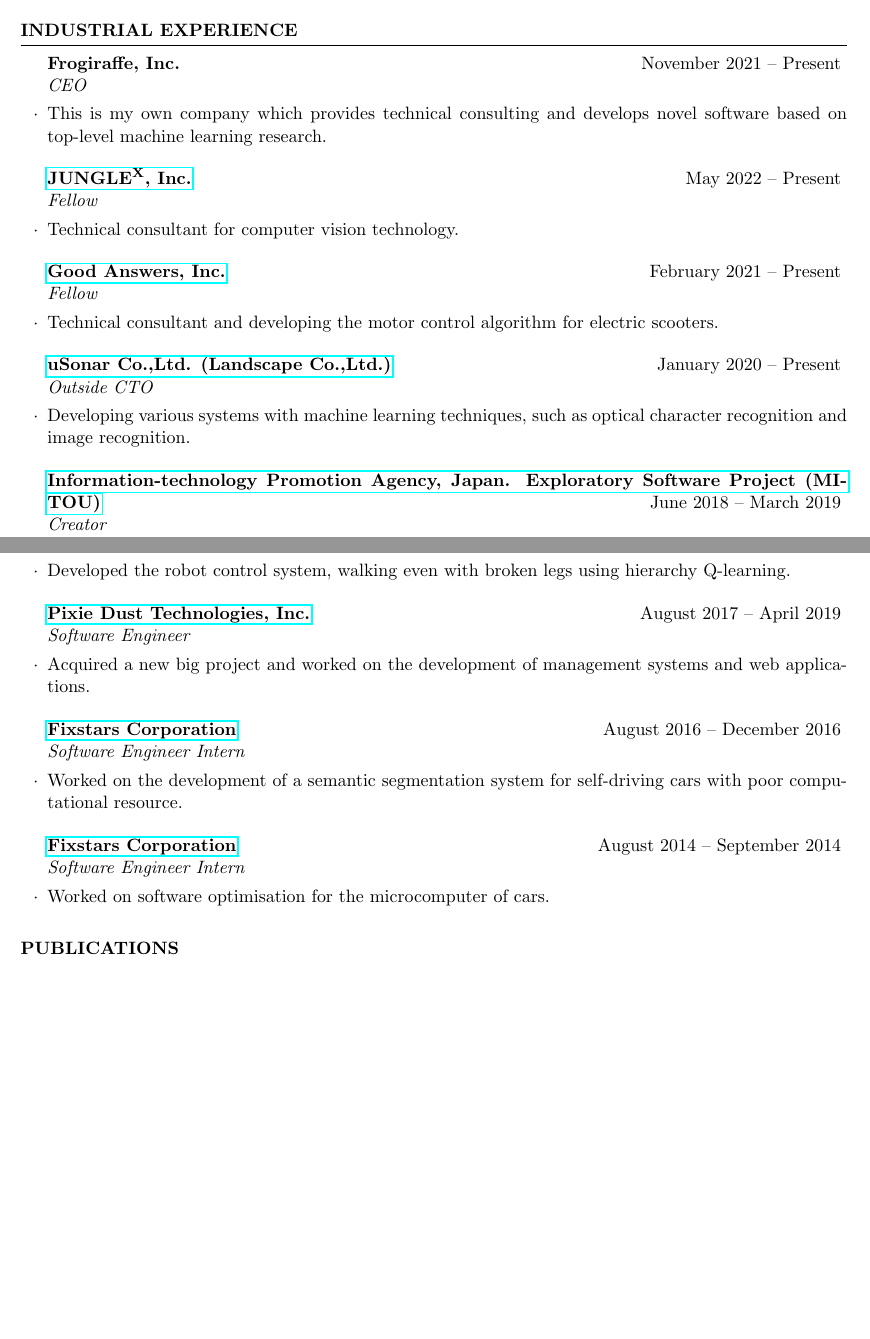
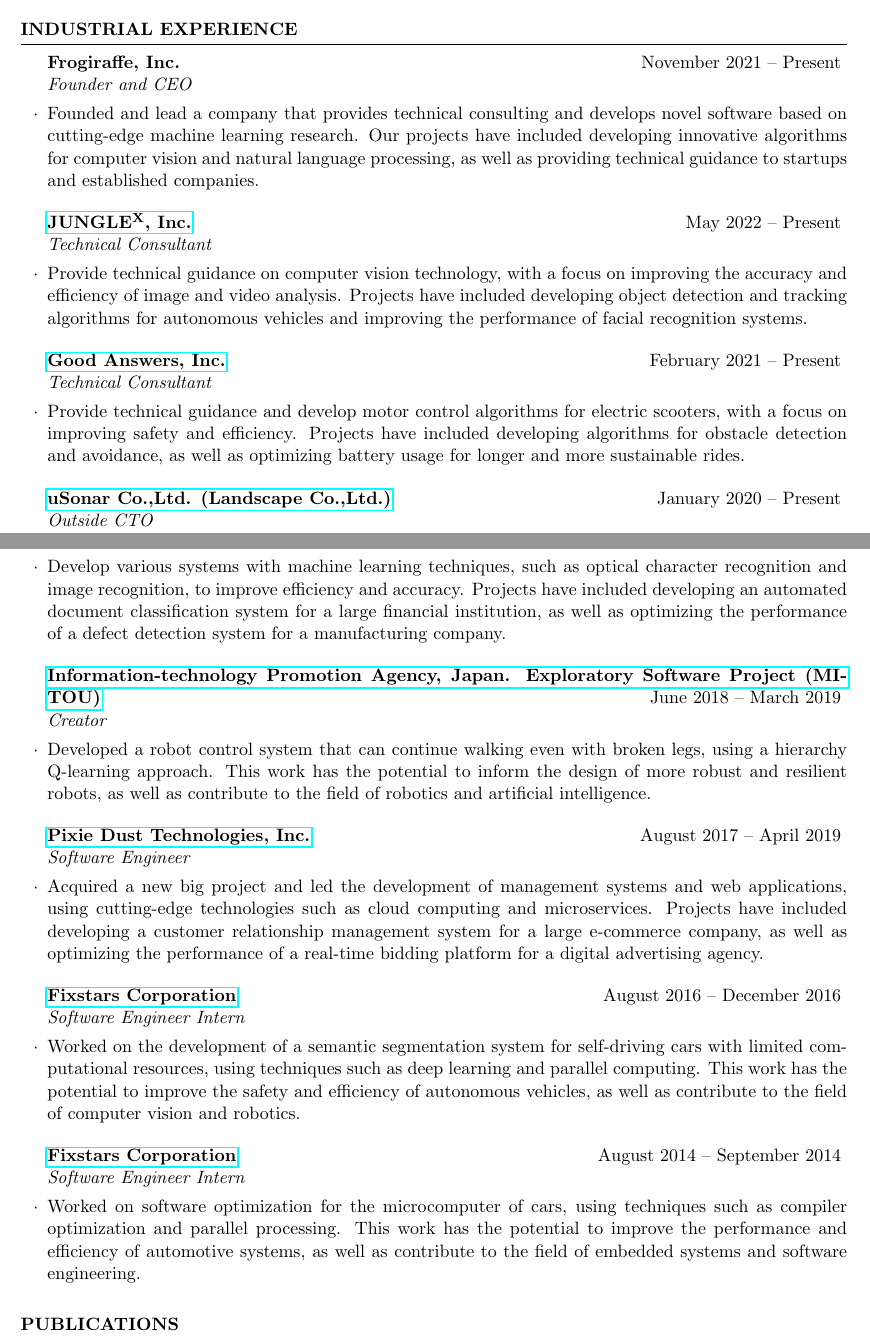
Before and after one commit to DenDen047/DenDen047.github.io, a LaTeX CV (CV/cv.tex): two parts of pages 1 and 2 of 4, joined at a grey line, cut so that both start at the same text, the shorter picture padded with empty space. Compiled offline with pdfLaTeX.

Commit message:
update cv

```diff
--- a/CV/cv.tex
+++ b/CV/cv.tex
@@ -71,36 +71,36 @@
 
 \begin{rSection}{Industrial Experience}
 
-    \begin{rSubsection}{Frogiraffe, Inc.}{November 2021 -- Present}{CEO}{}
-    \item This is my own company which provides technical consulting and develops novel software based on top-level machine learning research.
+    \begin{rSubsection}{Frogiraffe, Inc.}{November 2021 -- Present}{Founder and CEO}{}
+    \item Founded and lead a company that provides technical consulting and develops novel software based on cutting-edge machine learning research. Our projects have included developing innovative algorithms for computer vision and natural language processing, as well as providing technical guidance to startups and established companies.
     \end{rSubsection}
 
-    \begin{rSubsection}{\href{https://jungle.xyz/}{JUNGLE${}^\text{X}$, Inc.}}{May 2022 -- Present}{Fellow}{}
-    \item Technical consultant for computer vision technology.
+    \begin{rSubsection}{\href{https://jungle.xyz/}{JUNGLE${}^\text{X}$, Inc.}}{May 2022 -- Present}{Technical Consultant}{}
+    \item Provide technical guidance on computer vision technology, with a focus on improving the accuracy and efficiency of image and video analysis. Projects have included developing object detection and tracking algorithms for autonomous vehicles and improving the performance of facial recognition systems.
     \end{rSubsection}
 
-    \begin{rSubsection}{\href{https://info.gbiz.go.jp/hojin/ichiran?hojinBango=2430001082637}{Good Answers, Inc.}}{February 2021 -- Present}{Fellow}{}
-    \item Technical consultant and developing the motor control algorithm for electric scooters.
+    \begin{rSubsection}{\href{https://info.gbiz.go.jp/hojin/ichiran?hojinBango=2430001082637}{Good Answers, Inc.}}{February 2021 -- Present}{Technical Consultant}{}
+    \item Provide technical guidance and develop motor control algorithms for electric scooters, with a focus on improving safety and efficiency. Projects have included developing algorithms for obstacle detection and avoidance, as well as optimizing battery usage for longer and more sustainable rides.
     \end{rSubsection}
 
     \begin{rSubsection}{\href{https://www.landscape.co.jp/}{uSonar Co.,Ltd. (Landscape Co.,Ltd.)}}{January 2020 -- Present}{Outside CTO}{}
-    \item Developing various systems with machine learning techniques, such as optical character recognition and image recognition.
+    \item Develop various systems with machine learning techniques, such as optical character recognition and image recognition, to improve efficiency and accuracy. Projects have included developing an automated document classification system for a large financial institution, as well as optimizing the performance of a defect detection system for a manufacturing company.
     \end{rSubsection}
 
     \begin{rSubsection}{\href{https://www.mitou.org/}{Information-technology Promotion Agency, Japan. Exploratory Software Project (MITOU)}}{June 2018 -- March 2019}{Creator}{}
-    \item Developed the robot control system, walking even with broken legs using hierarchy Q-learning.
+    \item Developed a robot control system that can continue walking even with broken legs, using a hierarchy Q-learning approach. This work has the potential to inform the design of more robust and resilient robots, as well as contribute to the field of robotics and artificial intelligence.
     \end{rSubsection}
 
     \begin{rSubsection}{\href{http://pixiedusttech.com/}{Pixie Dust Technologies, Inc.}}{August 2017 -- April 2019}{Software Engineer}{}
-    \item Acquired a new big project and worked on the development of management systems and web applications.
+    \item Acquired a new big project and led the development of management systems and web applications, using cutting-edge technologies such as cloud computing and microservices. Projects have included developing a customer relationship management system for a large e-commerce company, as well as optimizing the performance of a real-time bidding platform for a digital advertising agency.
     \end{rSubsection}
 
     \begin{rSubsection}{\href{https://www.fixstars.com/en/}{Fixstars Corporation}}{August 2016 -- December 2016}{Software Engineer Intern}{}
-    \item Worked on the development of a semantic segmentation system for self-driving cars with poor computational resource.
+    \item Worked on the development of a semantic segmentation system for self-driving cars with limited computational resources, using techniques such as deep learning and parallel computing. This work has the potential to improve the safety and efficiency of autonomous vehicles, as well as contribute to the field of computer vision and robotics.
     \end{rSubsection}
 
     \begin{rSubsection}{\href{https://www.fixstars.com/en/}{Fixstars Corporation}}{August 2014 -- September 2014}{Software Engineer Intern}{}
-    \item Worked on software optimisation for the microcomputer of cars.
+    \item Worked on software optimization for the microcomputer of cars, using techniques such as compiler optimization and parallel processing. This work has the potential to improve the performance and efficiency of automotive systems, as well as contribute to the field of embedded systems and software engineering.
     \end{rSubsection}
 
 \end{rSection}
```
Also changed, not shown: CV/cv.pdf, CV/cv.tex (2 more changed lines).
